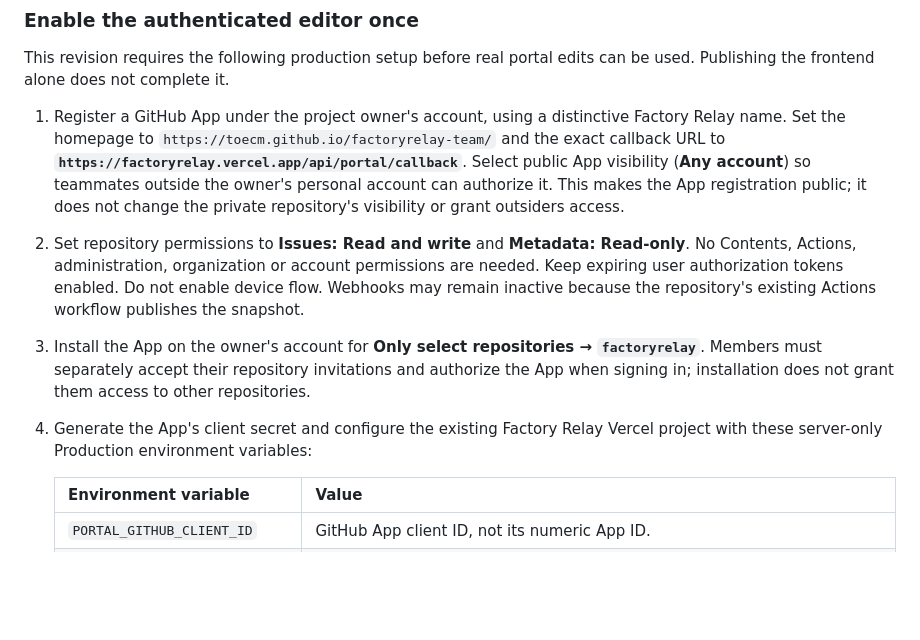
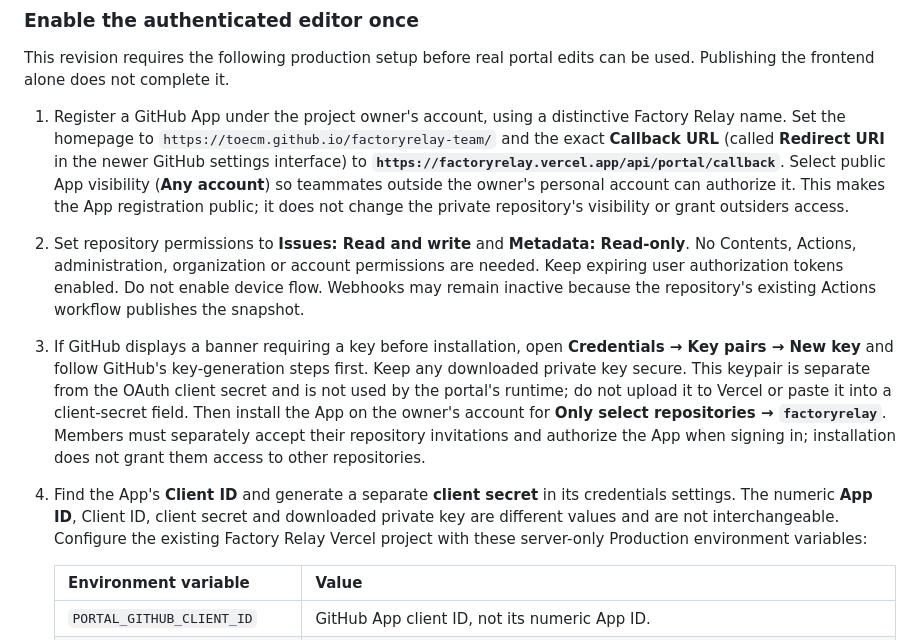
Before and after one commit to toecm/factoryrelay-team, a Markdown page: README.md, the part around one of its changes. GitHub-like rendering; blank space fills up the shorter version.

```diff
--- a/README.md
+++ b/README.md
@@ -223,7 +223,8 @@ can be used. Publishing the frontend alone does not complete it.
 
 1. Register a GitHub App under the project owner's account, using a distinctive
    Factory Relay name. Set the homepage to
-   `https://toecm.github.io/factoryrelay-team/` and the exact callback URL to
+   `https://toecm.github.io/factoryrelay-team/` and the exact **Callback URL**
+   (called **Redirect URI** in the newer GitHub settings interface) to
    **`https://factoryrelay.vercel.app/api/portal/callback`**. Select public App
    visibility (**Any account**) so teammates outside the owner's personal
    account can authorize it. This makes the App registration public; it does
@@ -233,11 +234,19 @@ can be used. Publishing the frontend alone does not complete it.
    or account permissions are needed. Keep expiring user authorization tokens
    enabled. Do not enable device flow. Webhooks may remain inactive because the
    repository's existing Actions workflow publishes the snapshot.
-3. Install the App on the owner's account for **Only select repositories →
+3. If GitHub displays a banner requiring a key before installation, open
+   **Credentials → Key pairs → New key** and follow GitHub's key-generation
+   steps first. Keep any downloaded private key secure. This keypair is
+   separate from the OAuth client secret and is not used by the portal's
+   runtime; do not upload it to Vercel or paste it into a client-secret field.
+   Then install the App on the owner's account for **Only select repositories →
    `factoryrelay`**. Members must separately accept their repository invitations
    and authorize the App when signing in; installation does not grant them
    access to other repositories.
-4. Generate the App's client secret and configure the existing Factory Relay
+4. Find the App's **Client ID** and generate a separate **client secret** in
+   its credentials settings. The numeric **App ID**, Client ID, client secret
+   and downloaded private key are different values and are not interchangeable.
+   Configure the existing Factory Relay
    Vercel project with these server-only Production environment variables:
 
    | Environment variable | Value |
```
Also changed, not shown: other parts of README.md (+31 -3 lines).
